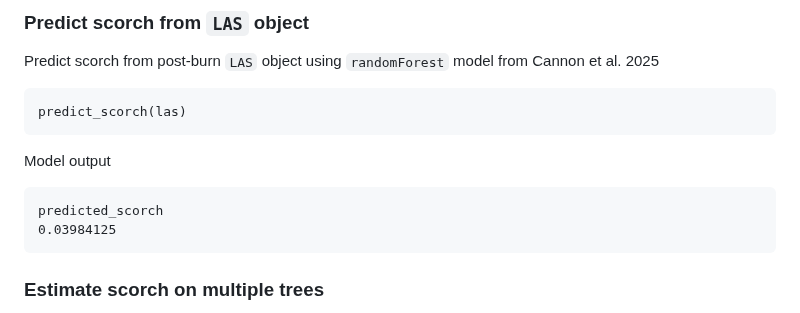
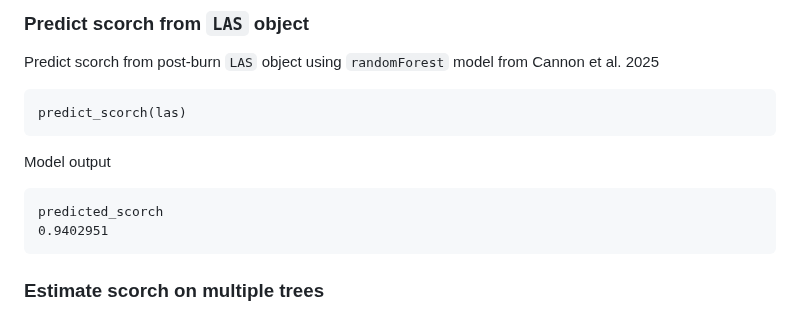
Before and after one commit to jbcannon/CrownScorchTLS, a Markdown page: README.md, the part around the change. Drawn GitHub-style.

````diff
--- a/README.md
+++ b/README.md
@@ -75,7 +75,7 @@ Model output
 
 ```
 predicted_scorch
-0.03984125
+0.9402951
 ```
 ### Estimate scorch on multiple trees
 
````
